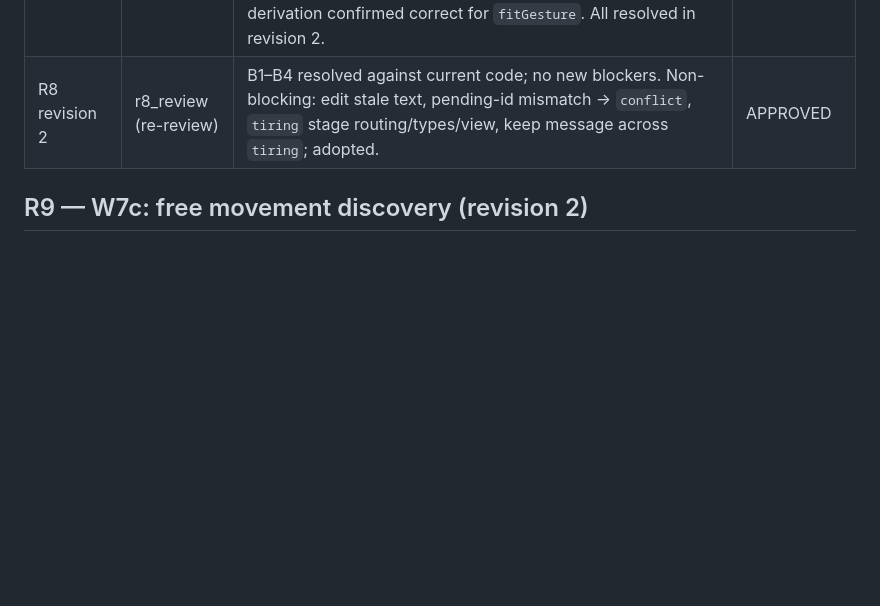
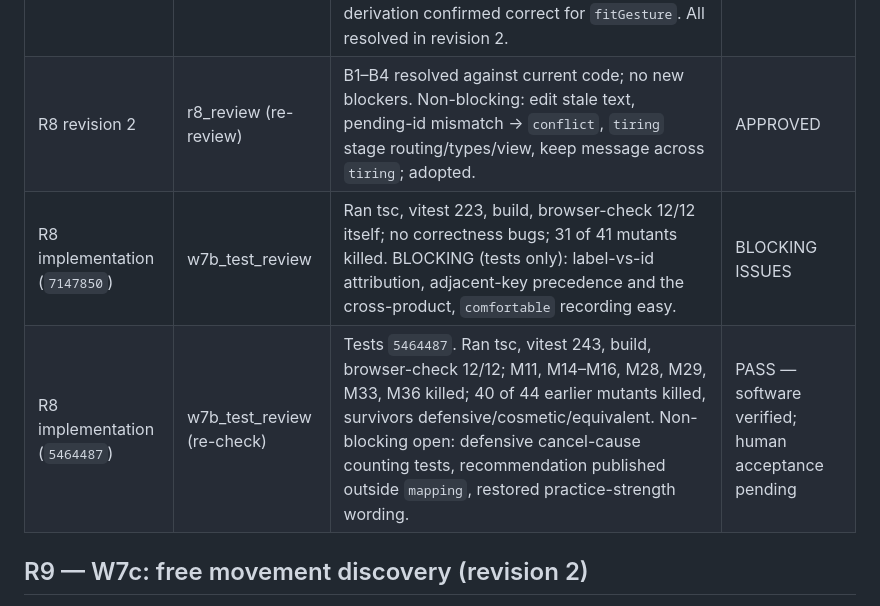
Before and after one commit to VZhou07/Motif, a Markdown page: reasoning.md, the part around the change. GitHub-like rendering; blank space fills up the shorter version.

Commit message:
Record W7b verification

```diff
--- a/reasoning.md
+++ b/reasoning.md
@@ -386,6 +386,8 @@ Engine: `cancelCause` for released, band, conflict (including a different moveme
 | --- | --- | --- | --- |
 | R8 revision 1 | r8_review | B1 failed-check/everyday keys are constant for approved movements or misattribute failed cycles; B2 runtime `cancelled` cannot distinguish release from invalidation/conflict; B3 tiring guessed the movement; B4 separation unguarded for edited profiles. Separation derivation confirmed correct for `fitGesture`. All resolved in revision 2. | CHANGES REQUIRED |
 | R8 revision 2 | r8_review (re-review) | B1–B4 resolved against current code; no new blockers. Non-blocking: edit stale text, pending-id mismatch → `conflict`, `tiring` stage routing/types/view, keep message across `tiring`; adopted. | APPROVED |
+| R8 implementation (`7147850`) | w7b_test_review | Ran tsc, vitest 223, build, browser-check 12/12 itself; no correctness bugs; 31 of 41 mutants killed. BLOCKING (tests only): label-vs-id attribution, adjacent-key precedence and the cross-product, `comfortable` recording easy. | BLOCKING ISSUES |
+| R8 implementation (`5464487`) | w7b_test_review (re-check) | Tests `5464487`. Ran tsc, vitest 243, build, browser-check 12/12; M11, M14–M16, M28, M29, M33, M36 killed; 40 of 44 earlier mutants killed, survivors defensive/cosmetic/equivalent. Non-blocking open: defensive cancel-cause counting tests, recommendation published outside `mapping`, restored practice-strength wording. | PASS — software verified; human acceptance pending |
 
 ## R9 — W7c: free movement discovery (revision 2)
 
```
Also changed, not shown: plan.md (+1 -0 lines), progress.md (+4 -4 lines).
